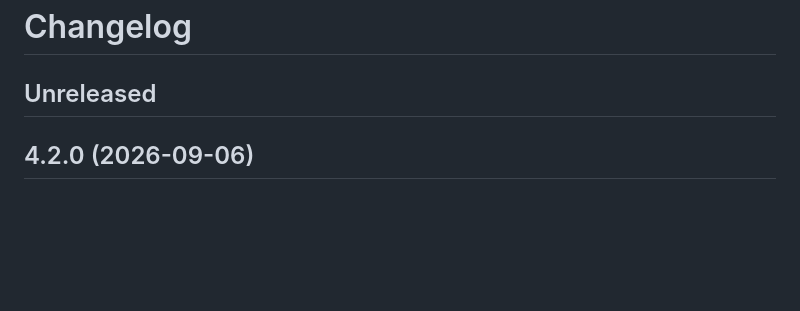
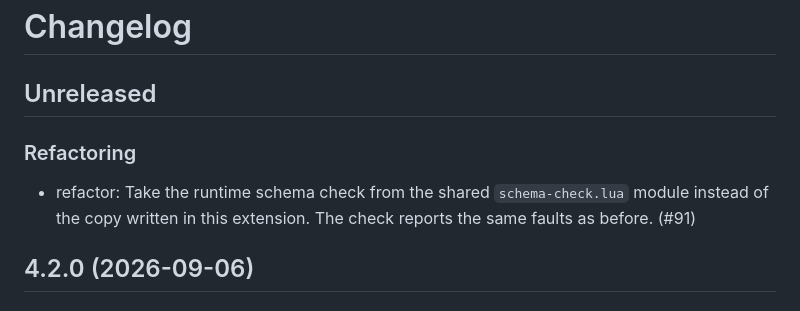
Before and after one commit to mcanouil/quarto-iconify, a Markdown page: CHANGELOG.md, the part around the change. Drawn GitHub-style; blank space fills up the shorter version.

Commit message:
docs: record the move to the shared schema check (#94)

```diff
--- a/CHANGELOG.md
+++ b/CHANGELOG.md
@@ -1,6 +1,10 @@
 # Changelog
 
 ## Unreleased
+
+### Refactoring
+
+- refactor: Take the runtime schema check from the shared `schema-check.lua` module instead of the copy written in this extension. The check reports the same faults as before. (#91)
 
 ## 4.2.0 (2026-09-06)
 
```
